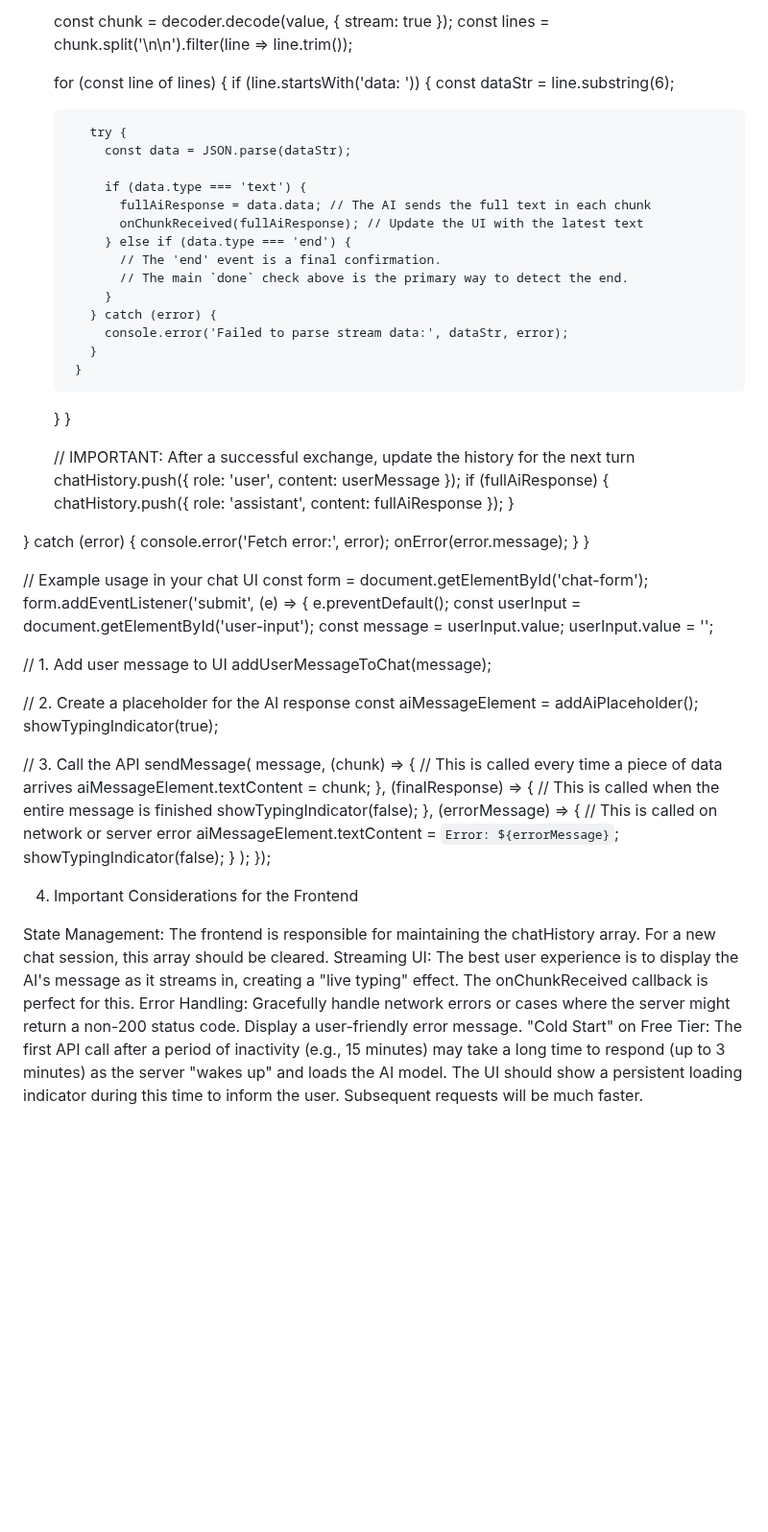
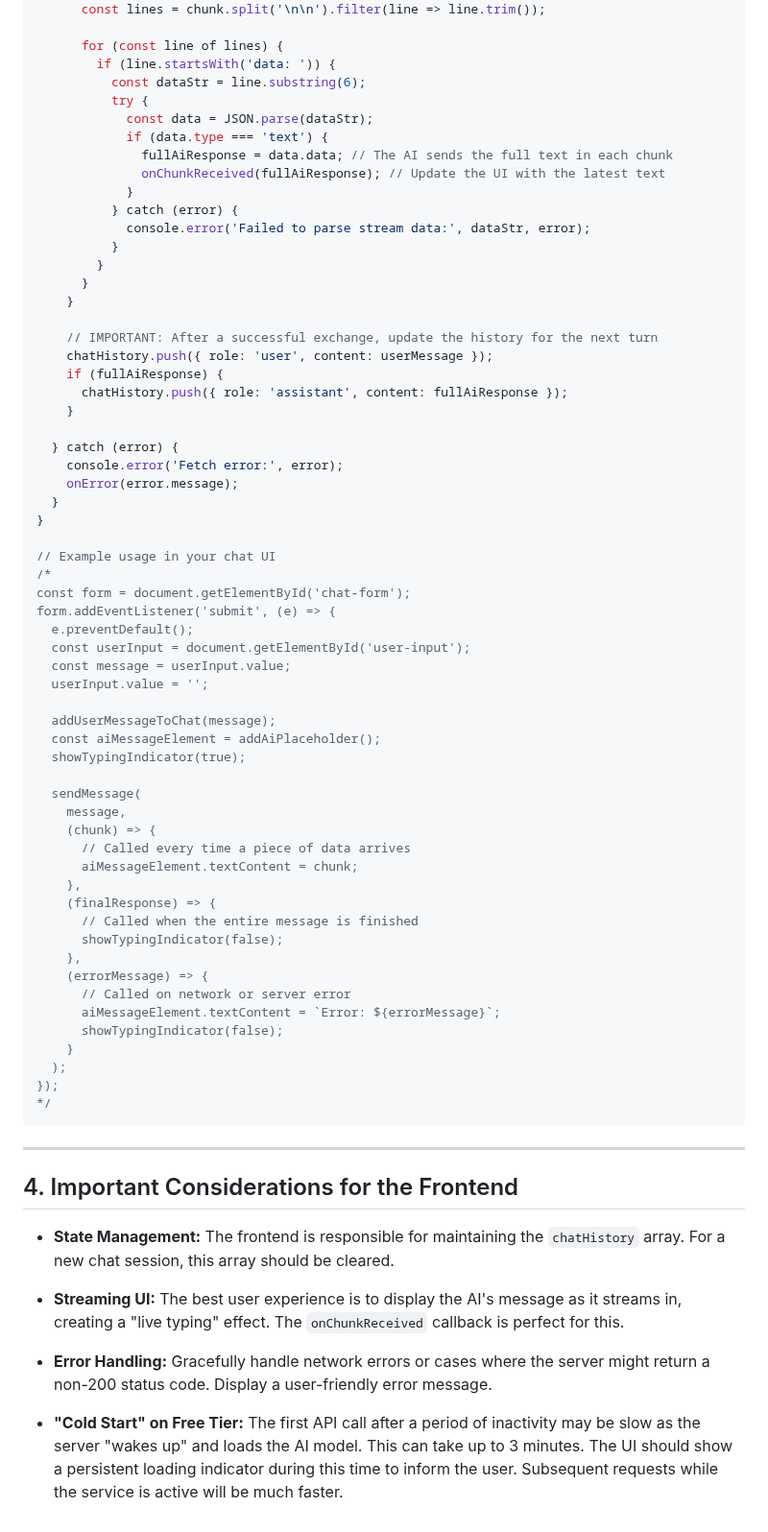
Before and after one commit to Hiteshydv001/100GAJ-Chatbot, a Markdown page: README.md, the part around one of its changes. Shown at 96% size. GitHub-like rendering; blank space fills up the shorter version.

````diff
--- a/README.md
+++ b/README.md
@@ -125,16 +140,11 @@ async function sendMessage(userMessage, onChunkReceived, onStreamEnd, onError) {
       for (const line of lines) {
         if (line.startsWith('data: ')) {
           const dataStr = line.substring(6);
-
           try {
             const data = JSON.parse(dataStr);
-
             if (data.type === 'text') {
               fullAiResponse = data.data; // The AI sends the full text in each chunk
               onChunkReceived(fullAiResponse); // Update the UI with the latest text
-            } else if (data.type === 'end') {
-              // The 'end' event is a final confirmation.
-              // The main `done` check above is the primary way to detect the end.
             }
           } catch (error) {
             console.error('Failed to parse stream data:', dataStr, error);
@@ -156,6 +166,7 @@ async function sendMessage(userMessage, onChunkReceived, onStreamEnd, onError) {
 }
 
 // Example usage in your chat UI
+/*
 const form = document.getElementById('chat-form');
 form.addEventListener('submit', (e) => {
   e.preventDefault();
@@ -163,35 +174,38 @@ form.addEventListener('submit', (e) => {
   const message = userInput.value;
   userInput.value = '';
 
-  // 1. Add user message to UI
   addUserMessageToChat(message);
-
-  // 2. Create a placeholder for the AI response
   const aiMessageElement = addAiPlaceholder();
   showTypingIndicator(true);
 
-  // 3. Call the API
   sendMessage(
     message,
     (chunk) => {
-      // This is called every time a piece of data arrives
+      // Called every time a piece of data arrives
       aiMessageElement.textContent = chunk;
     },
     (finalResponse) => {
-      // This is called when the entire message is finished
+      // Called when the entire message is finished
       showTypingIndicator(false);
     },
     (errorMessage) => {
-      // This is called on network or server error
+      // Called on network or server error
       aiMessageElement.textContent = `Error: ${errorMessage}`;
       showTypingIndicator(false);
     }
   );
 });
+*/
+```
 
-4. Important Considerations for the Frontend
+---
 
-State Management: The frontend is responsible for maintaining the chatHistory array. For a new chat session, this array should be cleared.
-Streaming UI: The best user experience is to display the AI's message as it streams in, creating a "live typing" effect. The onChunkReceived callback is perfect for this.
-Error Handling: Gracefully handle network errors or cases where the server might return a non-200 status code. Display a user-friendly error message.
-"Cold Start" on Free Tier: The first API call after a period of inactivity (e.g., 15 minutes) may take a long time to respond (up to 3 minutes) as the server "wakes up" and loads the AI model. The UI should show a persistent loading indicator during this time to inform the user. Subsequent requests will be much faster.
+## 4. Important Considerations for the Frontend
+
+*   **State Management:** The frontend is responsible for maintaining the `chatHistory` array. For a new chat session, this array should be cleared.
+
+*   **Streaming UI:** The best user experience is to display the AI's message as it streams in, creating a "live typing" effect. The `onChunkReceived` callback is perfect for this.
+
+*   **Error Handling:** Gracefully handle network errors or cases where the server might return a non-200 status code. Display a user-friendly error message.
+
+*   **"Cold Start" on Free Tier:** The first API call after a period of inactivity may be slow as the server "wakes up" and loads the AI model. This can take up to 3 minutes. The UI should show a persistent loading indicator during this time to inform the user. Subsequent requests while the service is active will be much faster.
````
Also changed, not shown: other parts of README.md (+62 -47 lines).
